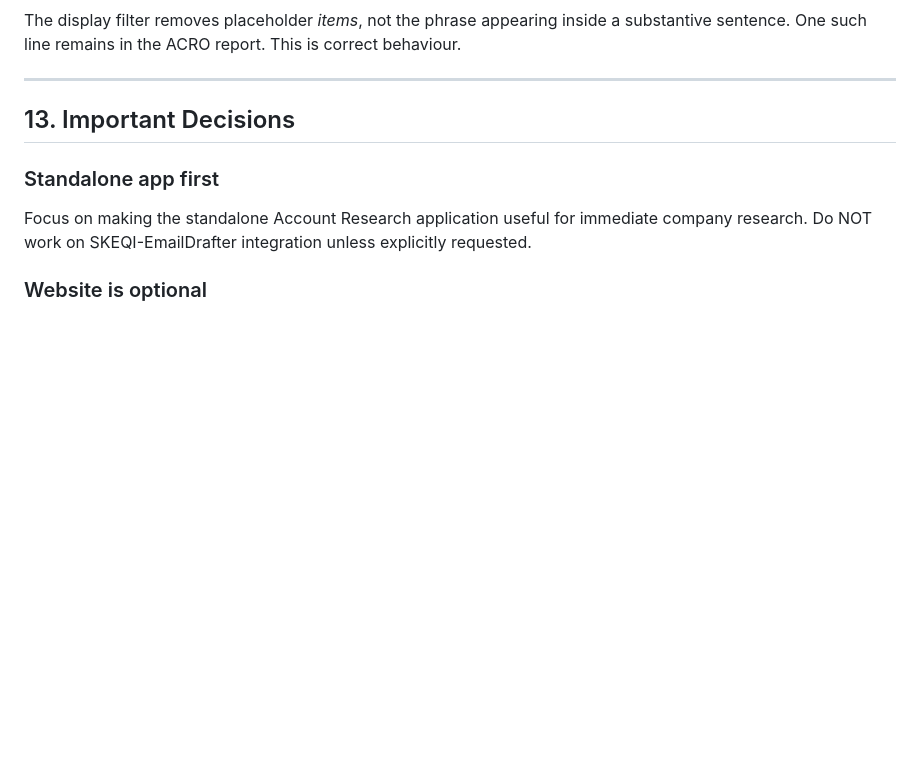
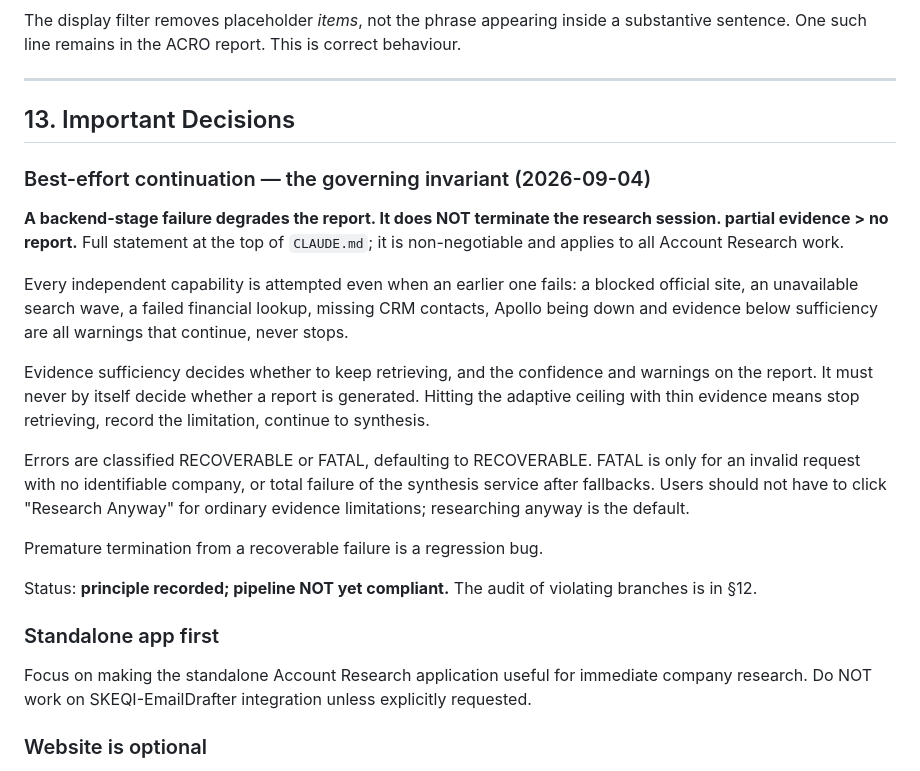
Before and after one commit to hemeiling/Skeqi-AccountResearch-Qwen, a Markdown page: STATUS.md, the part around the change. GitHub-like rendering; blank space fills up the shorter version.

```diff
--- a/STATUS.md
+++ b/STATUS.md
@@ -1282,6 +1282,32 @@ sentence. One such line remains in the ACRO report. This is correct behaviour.
 
 ## 13. Important Decisions
 
+### Best-effort continuation — the governing invariant (2026-09-04)
+**A backend-stage failure degrades the report. It does NOT terminate the research
+session. partial evidence > no report.** Full statement at the top of `CLAUDE.md`;
+it is non-negotiable and applies to all Account Research work.
+
+Every independent capability is attempted even when an earlier one fails: a blocked
+official site, an unavailable search wave, a failed financial lookup, missing CRM
+contacts, Apollo being down and evidence below sufficiency are all warnings that
+continue, never stops.
+
+Evidence sufficiency decides whether to keep retrieving, and the confidence and
+warnings on the report. It must never by itself decide whether a report is
+generated. Hitting the adaptive ceiling with thin evidence means stop retrieving,
+record the limitation, continue to synthesis.
+
+Errors are classified RECOVERABLE or FATAL, defaulting to RECOVERABLE. FATAL is
+only for an invalid request with no identifiable company, or total failure of the
+synthesis service after fallbacks. Users should not have to click "Research
+Anyway" for ordinary evidence limitations; researching anyway is the default.
+
+Premature termination from a recoverable failure is a regression bug.
+
+Status: **principle recorded; pipeline NOT yet compliant.** The audit of violating
+branches is in §12.
+
+
 ### Standalone app first
 Focus on making the standalone Account Research application useful for immediate company
 research. Do NOT work on SKEQI-EmailDrafter integration unless explicitly requested.
```
Also changed, not shown: CLAUDE.md (+100 -0 lines).
